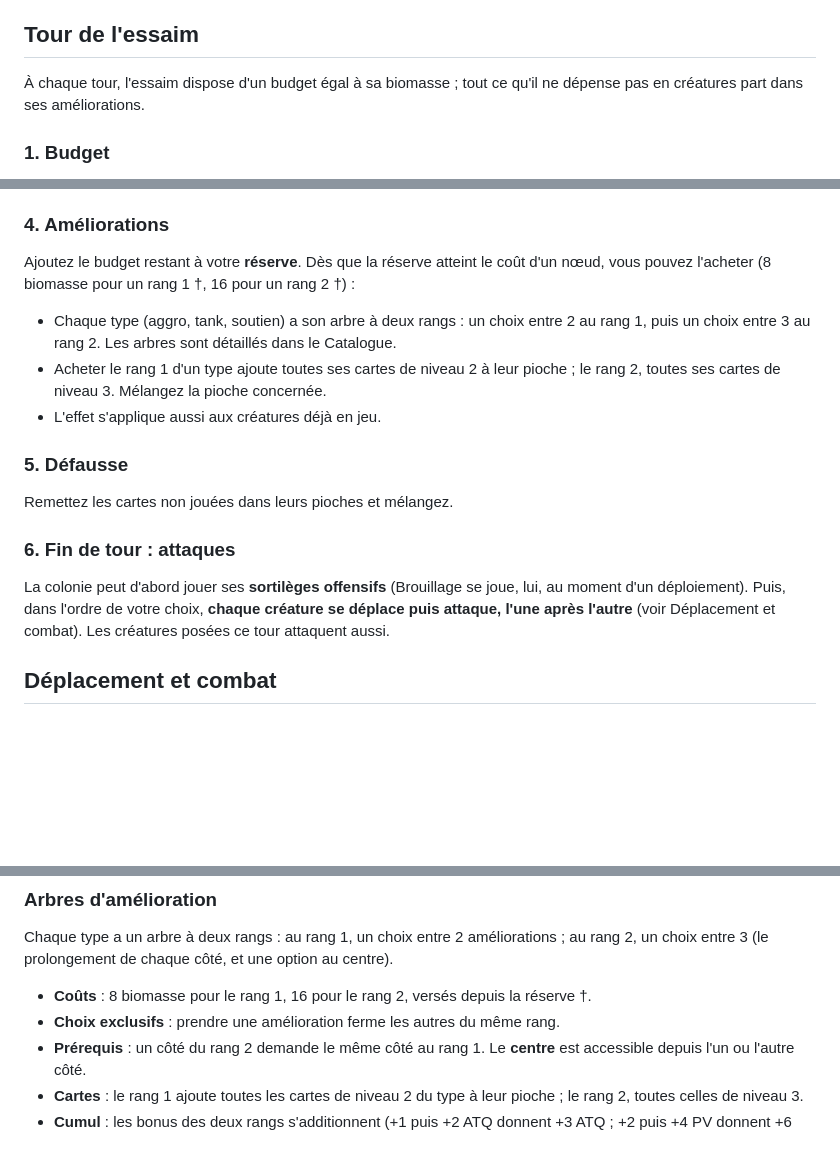
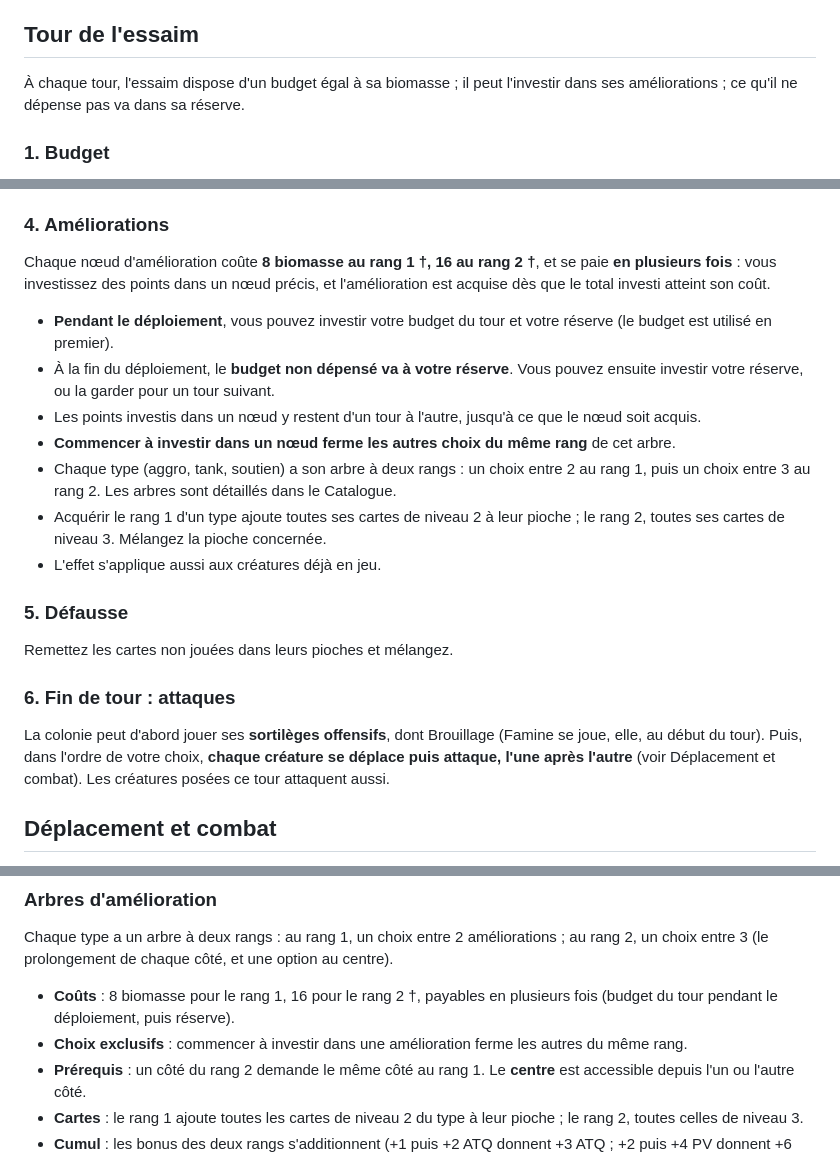
Before and after one commit to MrBoufflers/SWARM, a Markdown page: docs/regles-v0.3.md, 3 parts joined by grey strips. Drawn GitHub-style; blank space fills up the shorter version.

Commit message:
Livret : améliorations payables en plusieurs fois et Brouillage alignés sur le jeu
Décisions d'Oni (30/10/2026) consignées dans CLAUDE.md : le jeu fait foi
pour Brouillage, les fenêtres de réaction restent telles quelles en ligne.

Co-Authored-By: Claude Opus 5.5 <noreply@anthropic.com>
Claude-Session: https://claude.ai/code/session_01HYSGgoqgW6ZJR8tMngSvAp

```diff
--- a/docs/regles-v0.3.md
+++ b/docs/regles-v0.3.md
@@ -84,7 +84,7 @@ Chaque camp résout **ses propres attaques à la fin de son propre tour** : les
 
 ## Tour de l'essaim
 
-À chaque tour, l'essaim dispose d'un budget égal à sa biomasse ; tout ce qu'il ne dépense pas en créatures part dans ses améliorations.
+À chaque tour, l'essaim dispose d'un budget égal à sa biomasse ; il peut l'investir dans ses améliorations ; ce qu'il ne dépense pas va dans sa réserve.
 
 ### 1. Budget
 
@@ -104,10 +104,14 @@ Pour chaque carte que vous jouez :
 
 ### 4. Améliorations
 
-Ajoutez le budget restant à votre **réserve**. Dès que la réserve atteint le coût d'un nœud, vous pouvez l'acheter (8 biomasse pour un rang 1 †, 16 pour un rang 2 †) :
+Chaque nœud d'amélioration coûte **8 biomasse au rang 1 †, 16 au rang 2 †**, et se paie **en plusieurs fois** : vous investissez des points dans un nœud précis, et l'amélioration est acquise dès que le total investi atteint son coût.
 
+- **Pendant le déploiement**, vous pouvez investir votre budget du tour et votre réserve (le budget est utilisé en premier).
+- À la fin du déploiement, le **budget non dépensé va à votre réserve**. Vous pouvez ensuite investir votre réserve, ou la garder pour un tour suivant.
+- Les points investis dans un nœud y restent d'un tour à l'autre, jusqu'à ce que le nœud soit acquis.
+- **Commencer à investir dans un nœud ferme les autres choix du même rang** de cet arbre.
 - Chaque type (aggro, tank, soutien) a son arbre à deux rangs : un choix entre 2 au rang 1, puis un choix entre 3 au rang 2. Les arbres sont détaillés dans le Catalogue.
-- Acheter le rang 1 d'un type ajoute toutes ses cartes de niveau 2 à leur pioche ; le rang 2, toutes ses cartes de niveau 3. Mélangez la pioche concernée.
+- Acquérir le rang 1 d'un type ajoute toutes ses cartes de niveau 2 à leur pioche ; le rang 2, toutes ses cartes de niveau 3. Mélangez la pioche concernée.
 - L'effet s'applique aussi aux créatures déjà en jeu.
 
 ### 5. Défausse
@@ -116,7 +120,7 @@ Remettez les cartes non jouées dans leurs pioches et mélangez.
 
 ### 6. Fin de tour : attaques
 
-La colonie peut d'abord jouer ses **sortilèges offensifs** (Brouillage se joue, lui, au moment d'un déploiement). Puis, dans l'ordre de votre choix, **chaque créature se déplace puis attaque, l'une après l'autre** (voir Déplacement et combat). Les créatures posées ce tour attaquent aussi.
+La colonie peut d'abord jouer ses **sortilèges offensifs**, dont Brouillage (Famine se joue, elle, au début du tour). Puis, dans l'ordre de votre choix, **chaque créature se déplace puis attaque, l'une après l'autre** (voir Déplacement et combat). Les créatures posées ce tour attaquent aussi.
 
 ## Déplacement et combat
 
@@ -328,8 +332,8 @@ Le Sapeur est la seule exception à la règle « une tuile en chantier n'est pas
 
 Chaque type a un arbre à deux rangs : au rang 1, un choix entre 2 améliorations ; au rang 2, un choix entre 3 (le prolongement de chaque côté, et une option au centre).
 
-- **Coûts** : 8 biomasse pour le rang 1, 16 pour le rang 2, versés depuis la réserve †.
-- **Choix exclusifs** : prendre une amélioration ferme les autres du même rang.
+- **Coûts** : 8 biomasse pour le rang 1, 16 pour le rang 2 †, payables en plusieurs fois (budget du tour pendant le déploiement, puis réserve).
+- **Choix exclusifs** : commencer à investir dans une amélioration ferme les autres du même rang.
 - **Prérequis** : un côté du rang 2 demande le même côté au rang 1. Le **centre** est accessible depuis l'un ou l'autre côté.
 - **Cartes** : le rang 1 ajoute toutes les cartes de niveau 2 du type à leur pioche ; le rang 2, toutes celles de niveau 3.
 - **Cumul** : les bonus des deux rangs s'additionnent (+1 puis +2 ATQ donnent +3 ATQ ; +2 puis +4 PV donnent +6 PV).
```
Also changed, not shown: other parts of docs/regles-v0.3.md (+2 -2 lines), CLAUDE.md (+2 -2 lines).
